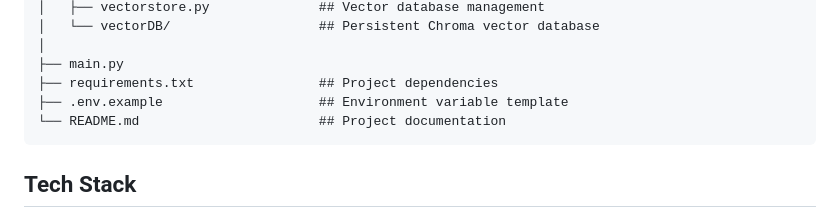
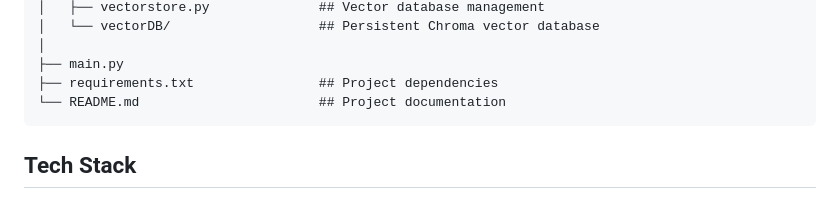
Before and after one commit to trish-2610/rag_project, a Markdown page: README.md, the part around the change. Drawn GitHub-style.

````diff
--- a/README.md
+++ b/README.md
@@ -157,7 +157,6 @@ rag_project
 │
 ├── main.py
 ├── requirements.txt                ## Project dependencies
-├── .env.example                    ## Environment variable template
 └── README.md                       ## Project documentation
 ```
 
````
